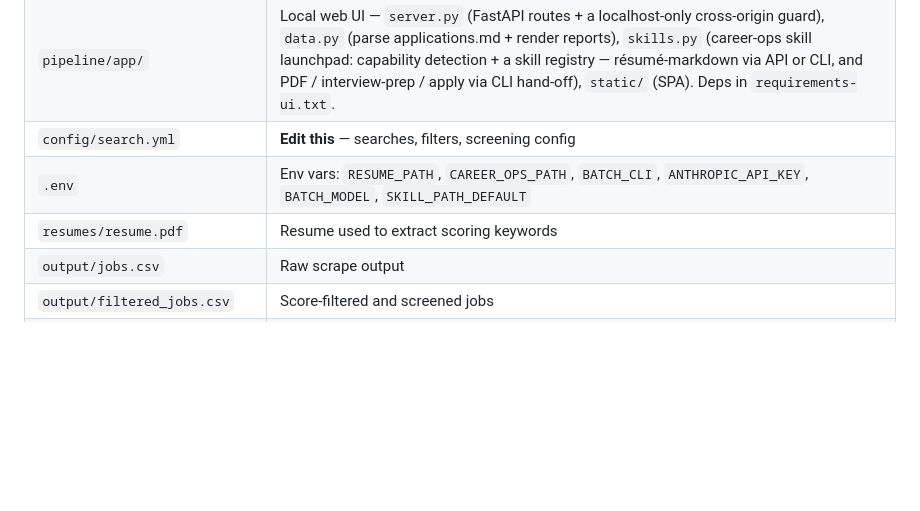
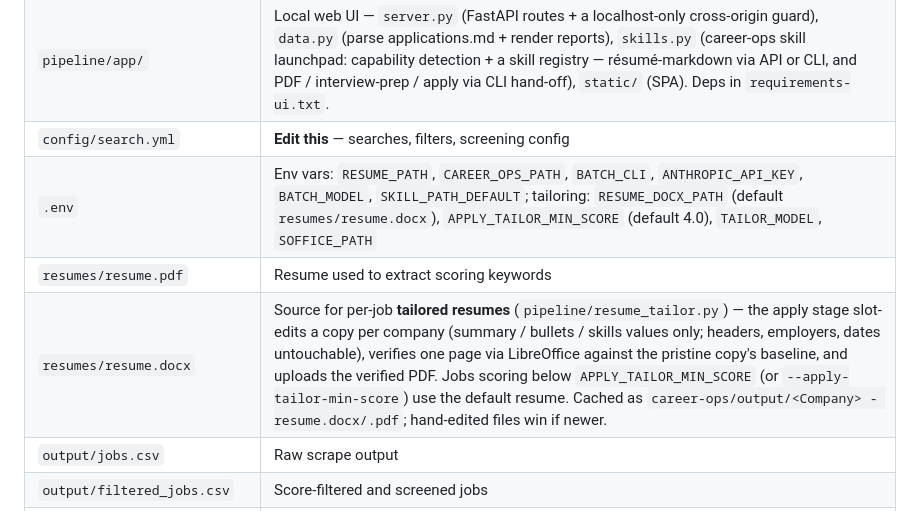
Before and after one commit to FrameAutomata/job-search-pipeline, a Markdown page: CLAUDE.md, the part around the change. Rendered like a GitHub page; blank space fills up the shorter version.

Commit message:
docs: tailored-resume env vars + resume.docx role in CLAUDE.md
Co-Authored-By: Claude Fable 5 <noreply@anthropic.com>

```diff
--- a/CLAUDE.md
+++ b/CLAUDE.md
@@ -54,8 +54,9 @@ Automated end-to-end job search orchestrator. Scrapes LinkedIn/Indeed/Glassdoor
 | `run-ui.ps1` / `run-ui.sh`              | Launch the local triage UI (`pipeline/app`, FastAPI on localhost) — read-only results view       |
 | `pipeline/app/`                         | Local web UI — `server.py` (FastAPI routes + a localhost-only cross-origin guard), `data.py` (parse applications.md + render reports), `skills.py` (career-ops skill launchpad: capability detection + a skill registry — résumé-markdown via API or CLI, and PDF / interview-prep / apply via CLI hand-off), `static/` (SPA). Deps in `requirements-ui.txt`. |
 | `config/search.yml`                     | **Edit this** — searches, filters, screening config                                              |
-| `.env`                                  | Env vars: `RESUME_PATH`, `CAREER_OPS_PATH`, `BATCH_CLI`, `ANTHROPIC_API_KEY`, `BATCH_MODEL`, `SKILL_PATH_DEFAULT` |
+| `.env`                                  | Env vars: `RESUME_PATH`, `CAREER_OPS_PATH`, `BATCH_CLI`, `ANTHROPIC_API_KEY`, `BATCH_MODEL`, `SKILL_PATH_DEFAULT`; tailoring: `RESUME_DOCX_PATH` (default `resumes/resume.docx`), `APPLY_TAILOR_MIN_SCORE` (default 4.0), `TAILOR_MODEL`, `SOFFICE_PATH` |
 | `resumes/resume.pdf`                    | Resume used to extract scoring keywords                                                          |
+| `resumes/resume.docx`                   | Source for per-job **tailored resumes** (`pipeline/resume_tailor.py`) — the apply stage slot-edits a copy per company (summary / bullets / skills values only; headers, employers, dates untouchable), verifies one page via LibreOffice against the pristine copy's baseline, and uploads the verified PDF. Jobs scoring below `APPLY_TAILOR_MIN_SCORE` (or `--apply-tailor-min-score`) use the default resume. Cached as `career-ops/output/<Company> - resume.docx/.pdf`; hand-edited files win if newer. |
 | `output/jobs.csv`                       | Raw scrape output                                                                                |
 | `output/filtered_jobs.csv`              | Score-filtered and screened jobs                                                                 |
 | `career-ops/data/pipeline.md`           | Pending evaluation queue (checkbox list)                                                         |
```
